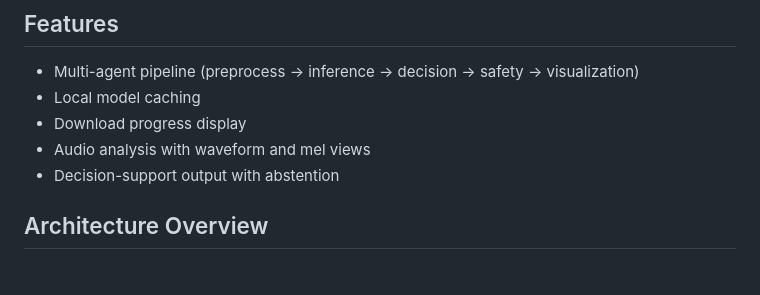
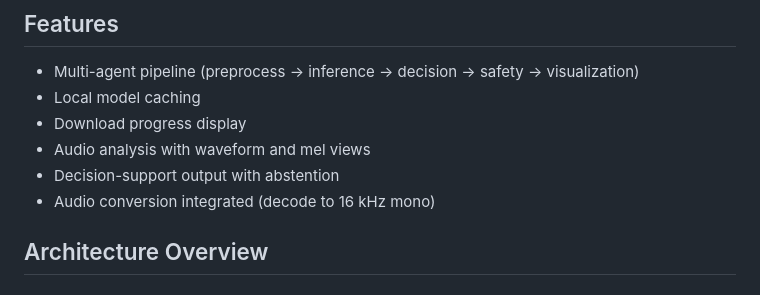
Before and after one commit to ahsanmandhar-ui/heart-murmur-pwa, a Markdown page: README.md, the part around the change. Rendered like a GitHub page.

Commit message:
Mention audio conversion in README

```diff
--- a/README.md
+++ b/README.md
@@ -26,6 +26,7 @@ A multi-agent heart sound detector using the **Eheart_sound_by_Ahsan_Mandhar.onn
 - Download progress display
 - Audio analysis with waveform and mel views
 - Decision-support output with abstention
+- Audio conversion integrated (decode to 16 kHz mono)
 ## Architecture Overview
 
 ### Model Pipeline Flow
```
